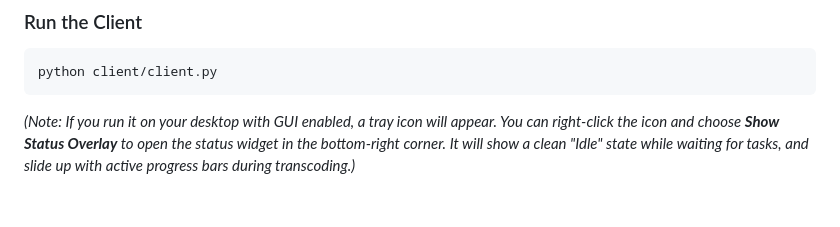
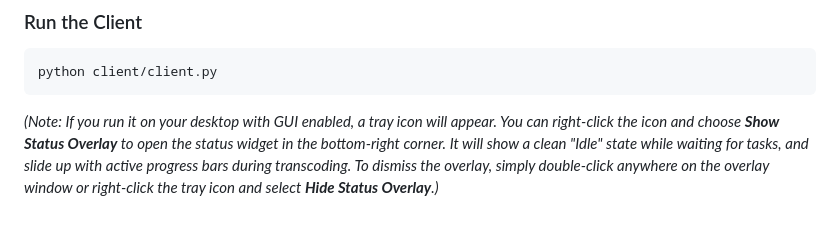
Before and after one commit to y3tiCrypto/ffmpeg-loadbalancer, a Markdown page: docs/setup.md, the part around the change. Drawn GitHub-style.

````diff
--- a/docs/setup.md
+++ b/docs/setup.md
@@ -88,4 +88,4 @@ Edit the `client/config.json` file:
 ```cmd
 python client/client.py
 ```
-*(Note: If you run it on your desktop with GUI enabled, a tray icon will appear. You can right-click the icon and choose **Show Status Overlay** to open the status widget in the bottom-right corner. It will show a clean "Idle" state while waiting for tasks, and slide up with active progress bars during transcoding.)*
+*(Note: If you run it on your desktop with GUI enabled, a tray icon will appear. You can right-click the icon and choose **Show Status Overlay** to open the status widget in the bottom-right corner. It will show a clean "Idle" state while waiting for tasks, and slide up with active progress bars during transcoding. To dismiss the overlay, simply double-click anywhere on the overlay window or right-click the tray icon and select **Hide Status Overlay**.)*
````
Also changed, not shown: docs/protocol.md (+49 -0 lines).
